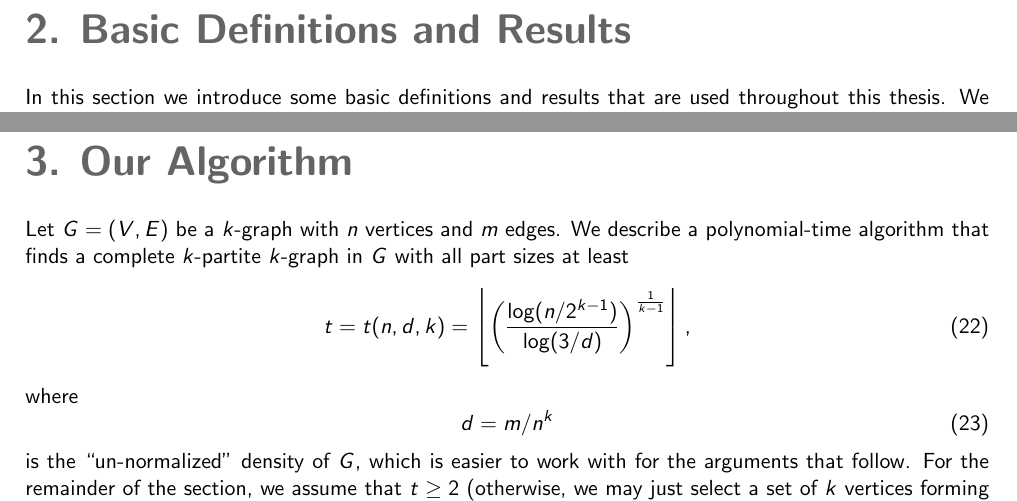
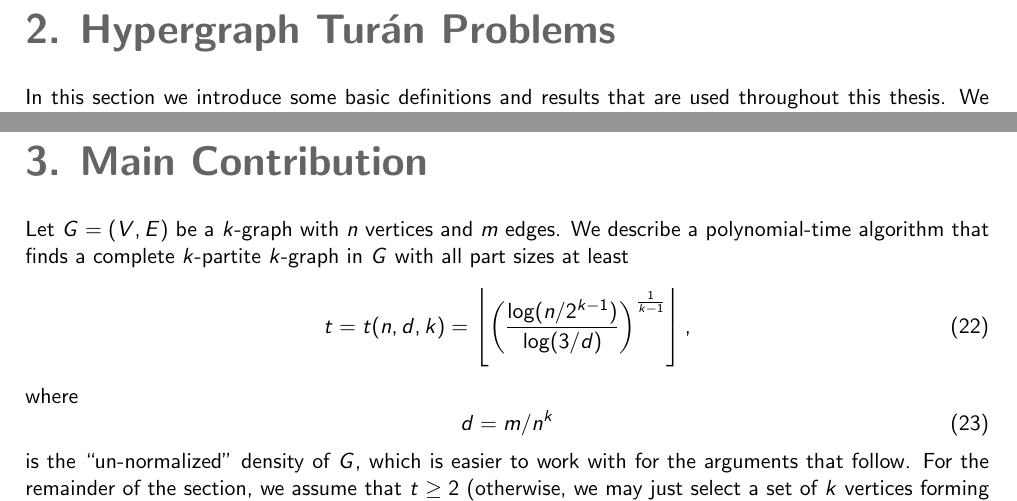
Before and after one commit to ferranEspuna/TFM, a LaTeX thesis (src/thesis.tex, which reads src/sections/algorithm.tex, src/sections/preliminaries.tex): two parts of pages 8 and 24 of 32, joined at a grey line, cut at the place of the change. Compiled offline with pdfLaTeX.

Commit message:
change section names

```diff
--- a/src/sections/algorithm.tex
+++ b/src/sections/algorithm.tex
@@ -2,9 +2,8 @@
 % TODO refactor (k-1)-link
 % TODO what if we do not restrict the edges to have exactly one vertex in W?
 
-% !TEX root = ../thesis.tex
 
-\section{Our Algorithm}\label{sec:algorithm}
+\section{Main Contribution}\label{sec:algorithm}
 Let $G = (V, E)$ be a $k$-graph with $n$ vertices and $m$ edges.
 We describe a polynomial-time algorithm that finds a complete $k$-partite $k$-graph in $G$
 with all part sizes at least
--- a/src/sections/preliminaries.tex
+++ b/src/sections/preliminaries.tex
@@ -1,6 +1,6 @@
 % !TEX root = ../thesis.tex
 
-\section{Basic Definitions and Results}\label{sec:preliminaries}
+\section{Hypergraph Turán Problems}\label{sec:preliminaries}
 In this section we introduce some basic definitions and results that are used throughout this thesis.
 We start with some preliminaries on hypergraphs, which are the main objects of study in this thesis.
 
```
Also changed, not shown: out/thesis.pdf.
